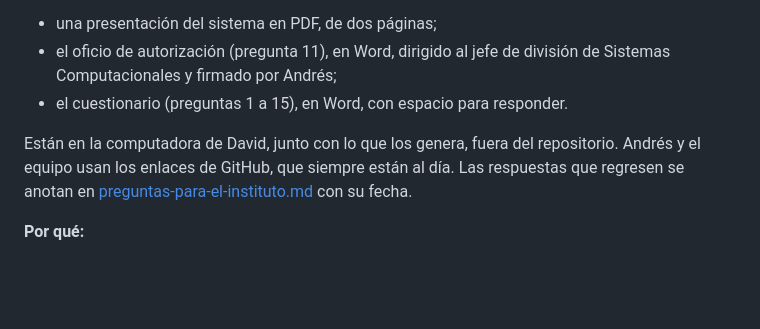
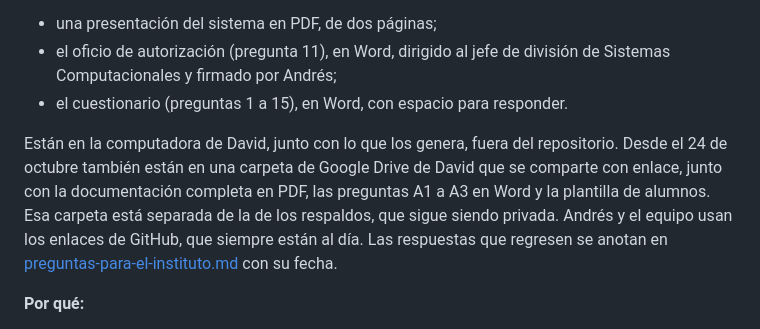
Before and after one commit to wasabi1867/sistema_asistencias, a Markdown page: docs/decisiones.md, the part around the change. Rendered like a GitHub page; blank space fills up the shorter version.

Commit message:
Anotar la carpeta compartida de Drive con los documentos para el instituto
Co-Authored-By: Claude Opus 5.5 <noreply@anthropic.com>

```diff
--- a/docs/decisiones.md
+++ b/docs/decisiones.md
@@ -158,7 +158,7 @@ Para el instituto se prepararon tres documentos:
 - el oficio de autorización (pregunta 11), en Word, dirigido al jefe de división de Sistemas Computacionales y firmado por Andrés;
 - el cuestionario (preguntas 1 a 15), en Word, con espacio para responder.
 
-Están en la computadora de David, junto con lo que los genera, fuera del repositorio. Andrés y el equipo usan los enlaces de GitHub, que siempre están al día. Las respuestas que regresen se anotan en [preguntas-para-el-instituto.md](preguntas-para-el-instituto.md) con su fecha.
+Están en la computadora de David, junto con lo que los genera, fuera del repositorio. Desde el 24 de octubre también están en una carpeta de Google Drive de David que se comparte con enlace, junto con la documentación completa en PDF, las preguntas A1 a A3 en Word y la plantilla de alumnos. Esa carpeta está separada de la de los respaldos, que sigue siendo privada. Andrés y el equipo usan los enlaces de GitHub, que siempre están al día. Las respuestas que regresen se anotan en [preguntas-para-el-instituto.md](preguntas-para-el-instituto.md) con su fecha.
 
 **Por qué:**
 - Casi toda la documentación de aquí es técnica.
```
